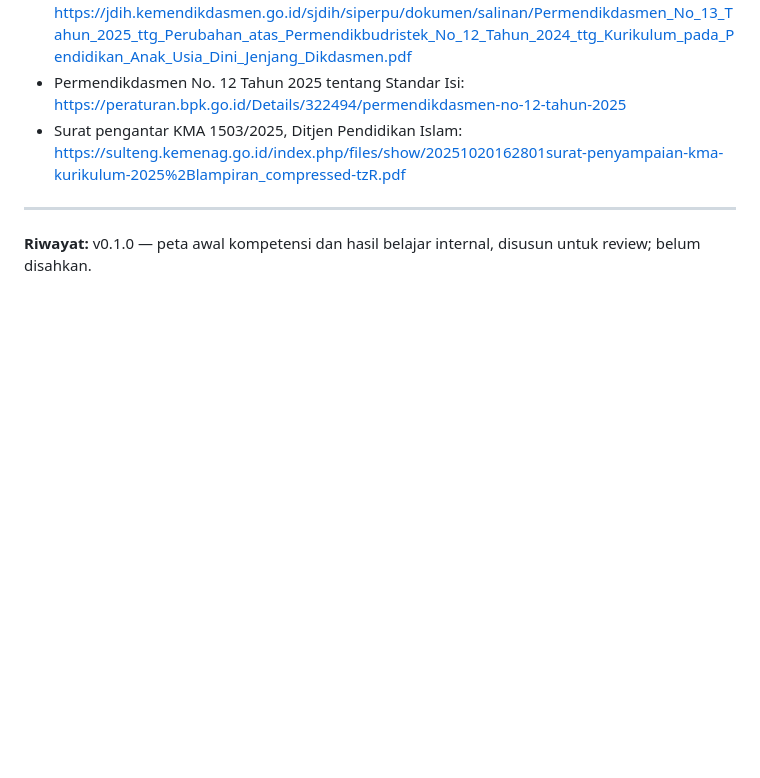
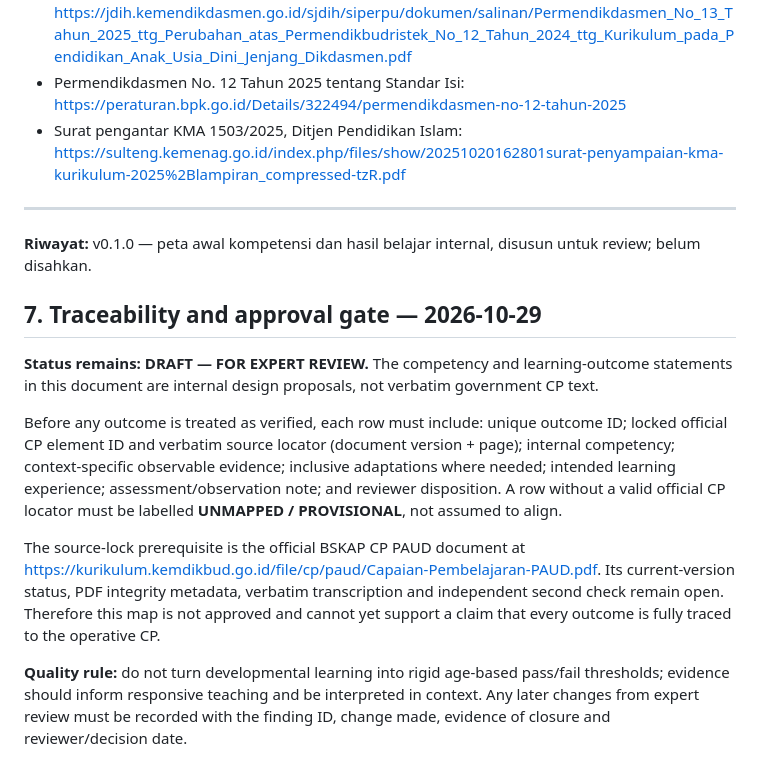
Before and after one commit to gunaracorp/ra-al-munawaroh-os, a Markdown page: 04-CURRICULUM/RAM-004-ART-003_COMPETENCY-LEARNING-OUTCOME-MAP.md, the part around the change. GitHub-like rendering; blank space fills up the shorter version.

Commit message:
RAM-004: record source verification gates (RAM-004-ART-003_COMPETENCY-LEARNING-OUTCOME-MAP.md)

```diff
--- a/04-CURRICULUM/RAM-004-ART-003_COMPETENCY-LEARNING-OUTCOME-MAP.md
+++ b/04-CURRICULUM/RAM-004-ART-003_COMPETENCY-LEARNING-OUTCOME-MAP.md
@@ -129,3 +129,13 @@ Dilarang menjadikan satu insiden, satu lembar kerja, kemampuan calistung formal,
 
 ---
 **Riwayat:** v0.1.0 — peta awal kompetensi dan hasil belajar internal, disusun untuk review; belum disahkan.
+
+## 7. Traceability and approval gate — 2026-10-29
+
+**Status remains: DRAFT — FOR EXPERT REVIEW.** The competency and learning-outcome statements in this document are internal design proposals, not verbatim government CP text.
+
+Before any outcome is treated as verified, each row must include: unique outcome ID; locked official CP element ID and verbatim source locator (document version + page); internal competency; context-specific observable evidence; inclusive adaptations where needed; intended learning experience; assessment/observation note; and reviewer disposition. A row without a valid official CP locator must be labelled **UNMAPPED / PROVISIONAL**, not assumed to align.
+
+The source-lock prerequisite is the official BSKAP CP PAUD document at https://kurikulum.kemdikbud.go.id/file/cp/paud/Capaian-Pembelajaran-PAUD.pdf. Its current-version status, PDF integrity metadata, verbatim transcription and independent second check remain open. Therefore this map is not approved and cannot yet support a claim that every outcome is fully traced to the operative CP.
+
+**Quality rule:** do not turn developmental learning into rigid age-based pass/fail thresholds; evidence should inform responsive teaching and be interpreted in context. Any later changes from expert review must be recorded with the finding ID, change made, evidence of closure and reviewer/decision date.
```
